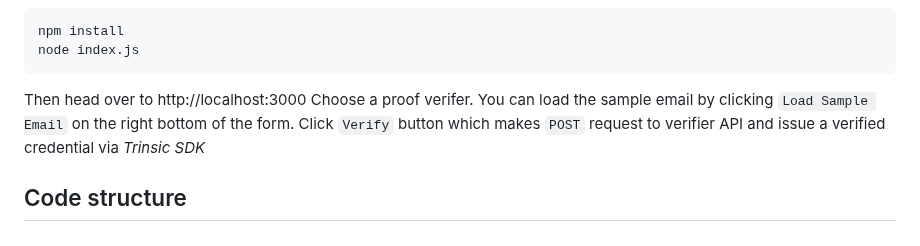
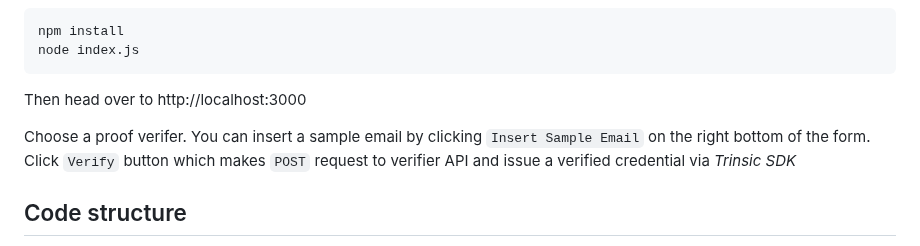
Before and after one commit to 0xStruct/you-ve-got-mail-and-vc, a Markdown page: README.md, the part around one of its changes. GitHub-like rendering.

````diff
--- a/README.md
+++ b/README.md
@@ -58,8 +60,9 @@ node index.js
 ```
 
 Then head over to http://localhost:3000
+
 Choose a proof verifer.
-You can load the sample email by clicking `Load Sample Email` on the right bottom of the form.
+You can insert a sample email by clicking `Insert Sample Email` on the right bottom of the form.
 Click `Verify` button which makes `POST` request to verifier API and issue a verified credential via _Trinsic SDK_
 
 ## Code structure
````
Also changed, not shown: other parts of README.md (+4 -2 lines).
